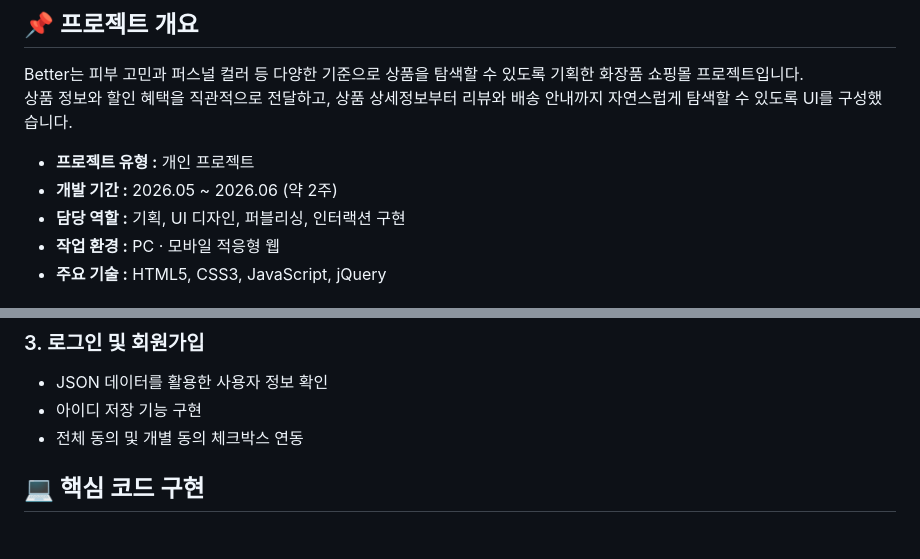
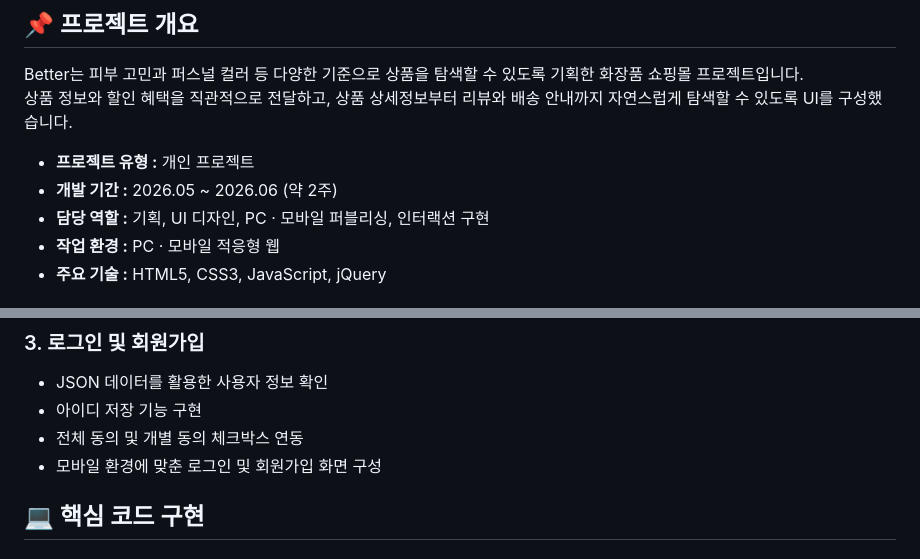
Before and after one commit to seoyeonkang12/better, a Markdown page: README.md, 2 parts joined by grey strips. Drawn GitHub-style.

```diff
--- a/README.md
+++ b/README.md
@@ -14,7 +14,7 @@ Better는 피부 고민과 퍼스널 컬러 등 다양한 기준으로 상품을
 
 - **프로젝트 유형 :** 개인 프로젝트
 - **개발 기간 :** 2026.05 ~ 2026.06 (약 2주)
-- **담당 역할 :** 기획, UI 디자인, 퍼블리싱, 인터랙션 구현
+- **담당 역할 :** 기획, UI 디자인, PC · 모바일 퍼블리싱, 인터랙션 구현
 - **작업 환경 :** PC · 모바일 적응형 웹
 - **주요 기술 :** HTML5, CSS3, JavaScript, jQuery
 
@@ -57,6 +57,7 @@ Better는 피부 고민과 퍼스널 컬러 등 다양한 기준으로 상품을
 - JSON 데이터를 활용한 사용자 정보 확인
 - 아이디 저장 기능 구현
 - 전체 동의 및 개별 동의 체크박스 연동
+- 모바일 환경에 맞춘 로그인 및 회원가입 화면 구성
 
 <!-- 로그인 및 회원가입 GIF 삽입 -->
 
```
